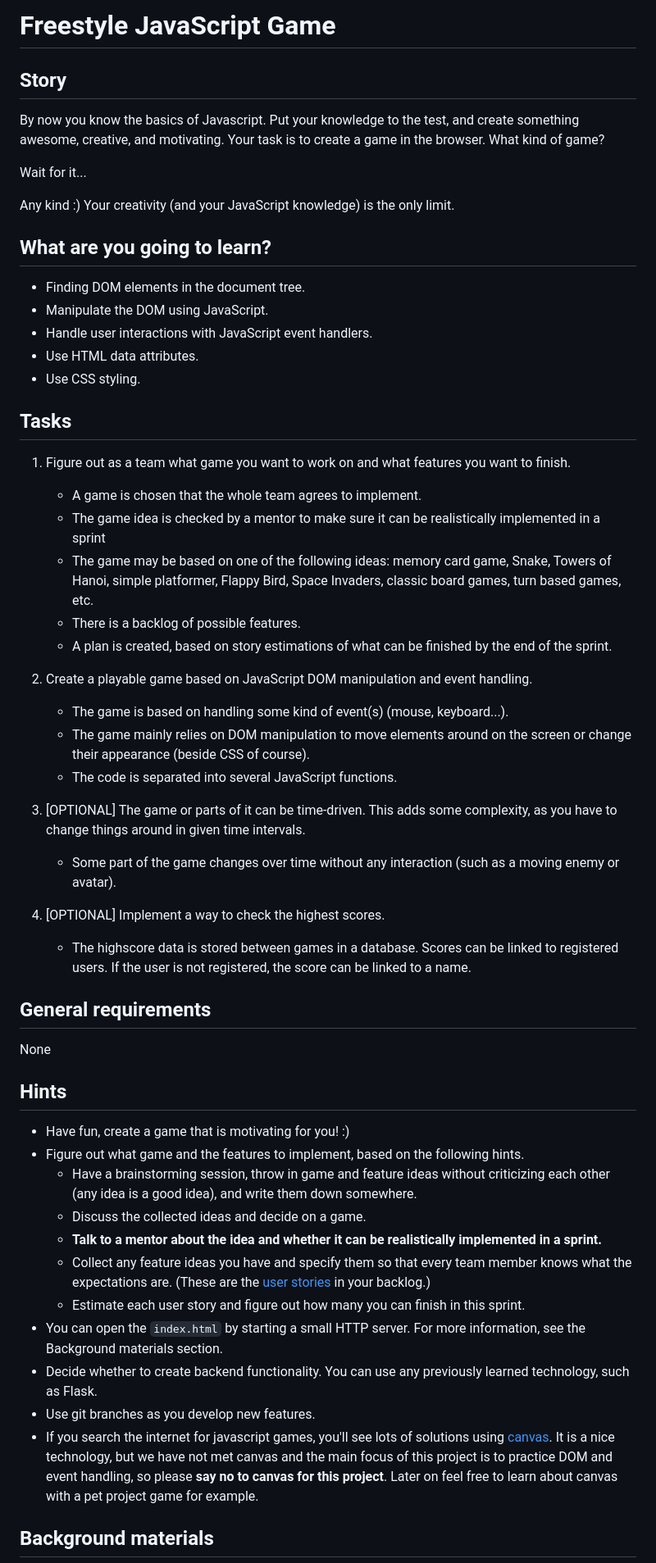
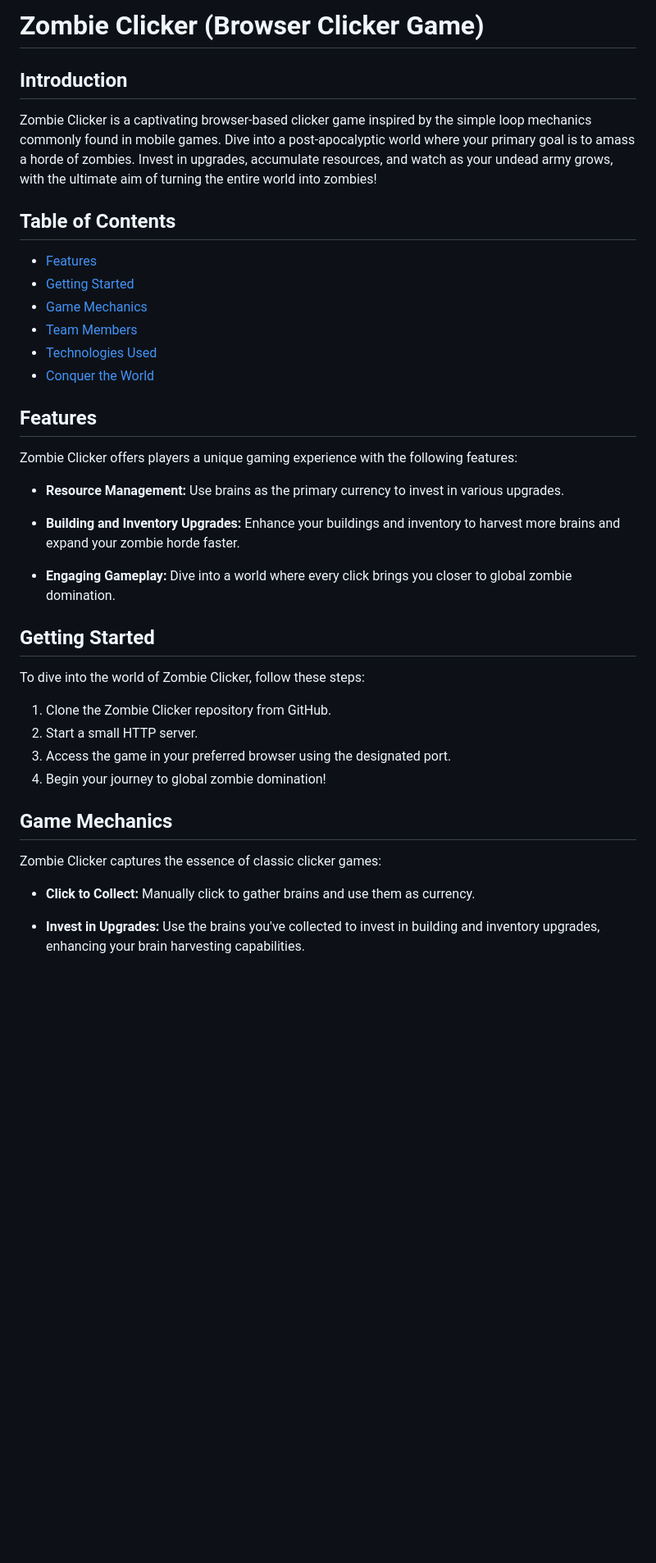
Before and after one commit to marcinstodolny/ZombieClicker, a Markdown page: README.md, the part around one of its changes. Shown at 82% size. Rendered like a GitHub page; blank space fills up the shorter version.

```diff
--- a/README.md
+++ b/README.md
@@ -1,60 +1,42 @@
-# Freestyle JavaScript Game
+# Zombie Clicker (Browser Clicker Game)
 
-## Story
+## Introduction
 
-By now you know the basics of Javascript. Put your knowledge to the test,
-and create something awesome, creative, and motivating.
-Your task is to create a game in the browser. What kind of game?
+Zombie Clicker is a captivating browser-based clicker game inspired by the simple loop mechanics commonly found in mobile games. Dive into a post-apocalyptic world where your primary goal is to amass a horde of zombies. Invest in upgrades, accumulate resources, and watch as your undead army grows, with the ultimate aim of turning the entire world into zombies!
 
-Wait for it...
+## Table of Contents
 
-Any kind :) Your creativity (and your JavaScript knowledge) is the only limit.
+- [Features](#features)
+- [Getting Started](#getting-started)
+- [Game Mechanics](#game-mechanics)
+- [Team Members](#team-members)
+- [Technologies Used](#technologies-used)
+- [Conquer the World](#conquer-the-world)
 
-## What are you going to learn?
+## Features
 
-- Finding DOM elements in the document tree.
-- Manipulate the DOM using JavaScript.
-- Handle user interactions with JavaScript event handlers.
-- Use HTML data attributes.
-- Use CSS styling.
+Zombie Clicker offers players a unique gaming experience with the following features:
 
-## Tasks
+- **Resource Management:** Use brains as the primary currency to invest in various upgrades.
 
-1. Figure out as a team what game you want to work on and what features you want to finish.
-    - A game is chosen that the whole team agrees to implement.
-    - The game idea is checked by a mentor to make sure it can be realistically implemented in a sprint
-    - The game may be based on one of the following ideas: memory card game, Snake, Towers of Hanoi, simple platformer, Flappy Bird, Space Invaders, classic board games, turn based games, etc.
-    - There is a backlog of possible features.
-    - A plan is created, based on story estimations of what can be finished by the end of the sprint.
+- **Building and Inventory Upgrades:** Enhance your buildings and inventory to harvest more brains and expand your zombie horde faster.
 
-2. Create a playable game based on JavaScript DOM manipulation and event handling.
-    - The game is based on handling some kind of event(s) (mouse, keyboard...).
-    - The game mainly relies on DOM manipulation to move elements around on the screen or change their appearance (beside CSS of course).
-    - The code is separated into several JavaScript functions.
+- **Engaging Gameplay:** Dive into a world where every click brings you closer to global zombie domination.
 
-3. [OPTIONAL] The game or parts of it can be time-driven. This adds some complexity, as you have to change things around in given time intervals.
-    - Some part of the game changes over time without any interaction (such as a moving enemy or avatar).
+## Getting Started
 
-4. [OPTIONAL] Implement a way to check the highest scores.
-    - The highscore data is stored between games in a database. Scores can be linked to registered users. If the user is not registered, the score can be linked to a name.
+To dive into the world of Zombie Clicker, follow these steps:
 
-## General requirements
+1. Clone the Zombie Clicker repository from GitHub.
+2. Start a small HTTP server.
+3. Access the game in your preferred browser using the designated port.
+4. Begin your journey to global zombie domination!
 
-None
+## Game Mechanics
 
-## Hints
+Zombie Clicker captures the essence of classic clicker games:
 
-- Have fun, create a game that is motivating for you! :)
-- Figure out what game and the features to implement, based on the following hints.
-    - Have a brainstorming session, throw in game and feature ideas without criticizing each other (any idea is a good idea), and write them down somewhere.
-    - Discuss the collected ideas and decide on a game.
-    - **Talk to a mentor about the idea and whether it can be realistically implemented in a sprint.**
-    - Collect any feature ideas you have and specify them so that every team member knows what the expectations are. (These are the [user stories](https://www.mountaingoatsoftware.com/agile/user-stories) in your backlog.)
-    - Estimate each user story and figure out how many you can finish in this sprint.
-- You can open the `index.html` by starting a small HTTP server. For more information, see the Background materials section.
-- Decide whether to create backend functionality. You can use any previously learned technology, such as Flask.
-- Use git branches as you develop new features.
-- If you search the internet for javascript games, you'll see lots of solutions using [canvas](https://developer.mozilla.org/en-US/docs/Web/API/Canvas_API). It is a nice technology, but we have not met canvas and the main focus of this project is to practice DOM and event handling, so please **say no to canvas for this project**. Later on feel free to learn about canvas with a pet project game for example.
+- **Click to Collect:** Manually click to gather brains and use them as currency.
 
-## Background materials
+- **Invest in Upgrades:** Use the brains you've collected to invest in building and inventory upgrades, enhancing your brain harvesting capabilities.
 
```
Also changed, not shown: other parts of README.md (+25 -11 lines).
